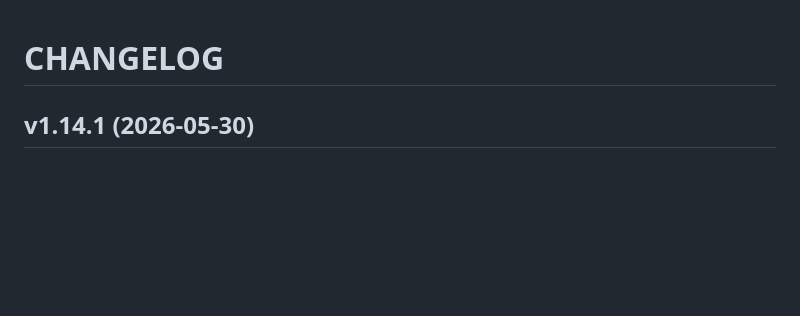
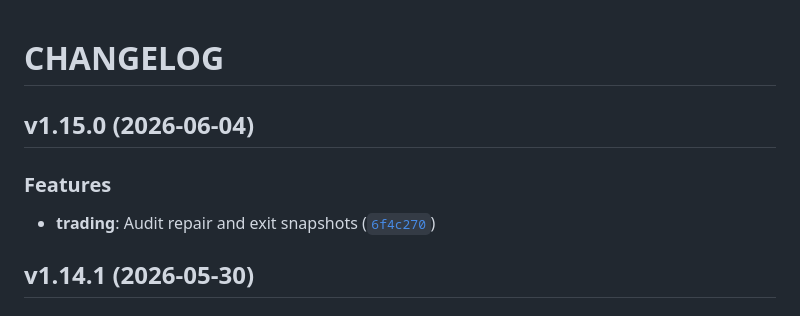
Before and after one commit to Amirlabai/bot-trader, a Markdown page: CHANGELOG.md, the part around the change. Drawn GitHub-style; blank space fills up the shorter version.

Commit message:
1.15.0
Automatically generated by python-semantic-release

```diff
--- a/CHANGELOG.md
+++ b/CHANGELOG.md
@@ -1,6 +1,14 @@
 # CHANGELOG
 
 <!-- version list -->
+
+## v1.15.0 (2026-06-04)
+
+### Features
+
+- **trading**: Audit repair and exit snapshots
+  ([`6f4c270`](https://github.com/Amirlabai/bot-trader/commit/6f4c270300713619e3c2d13118dc089c9e8aef9f))
+
 
 ## v1.14.1 (2026-05-30)
 
```
